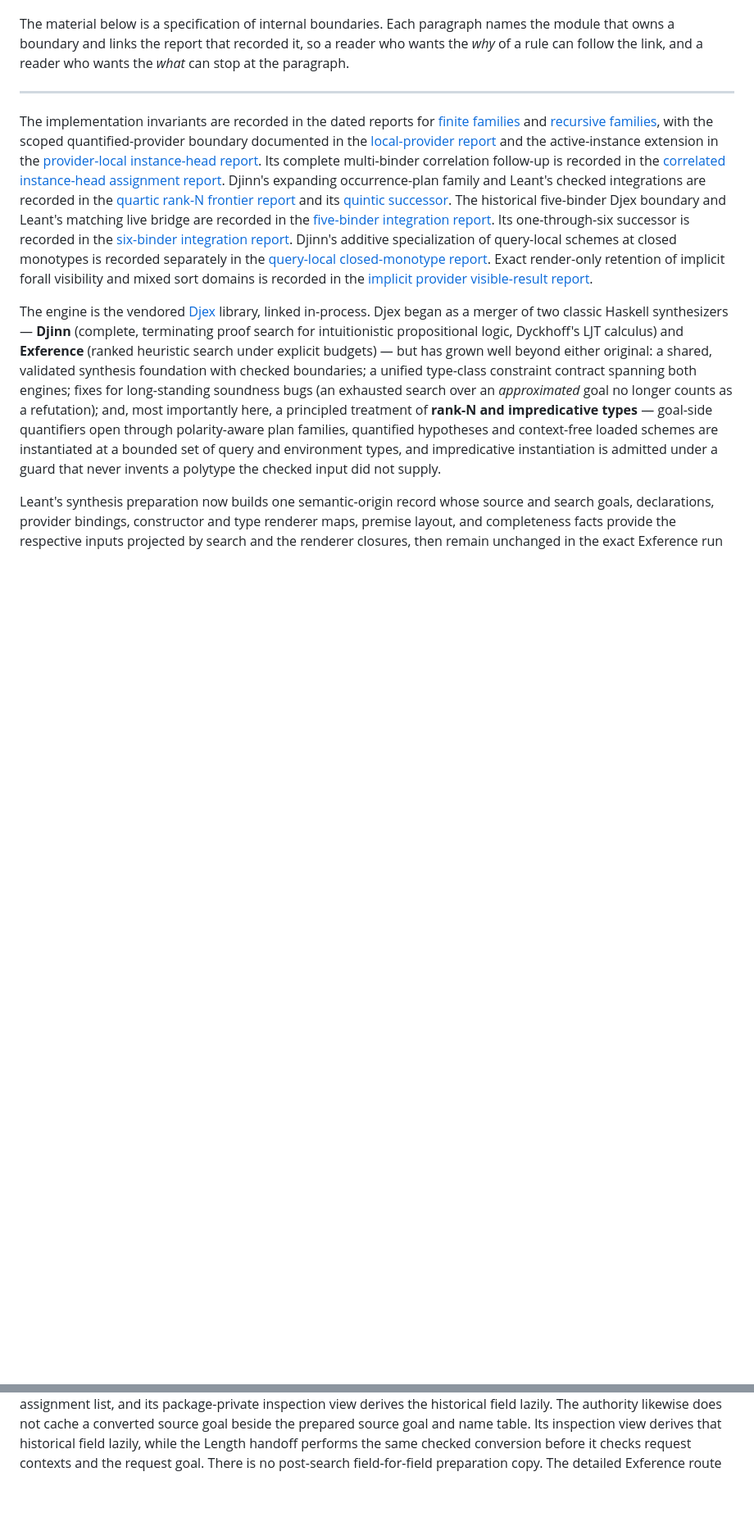
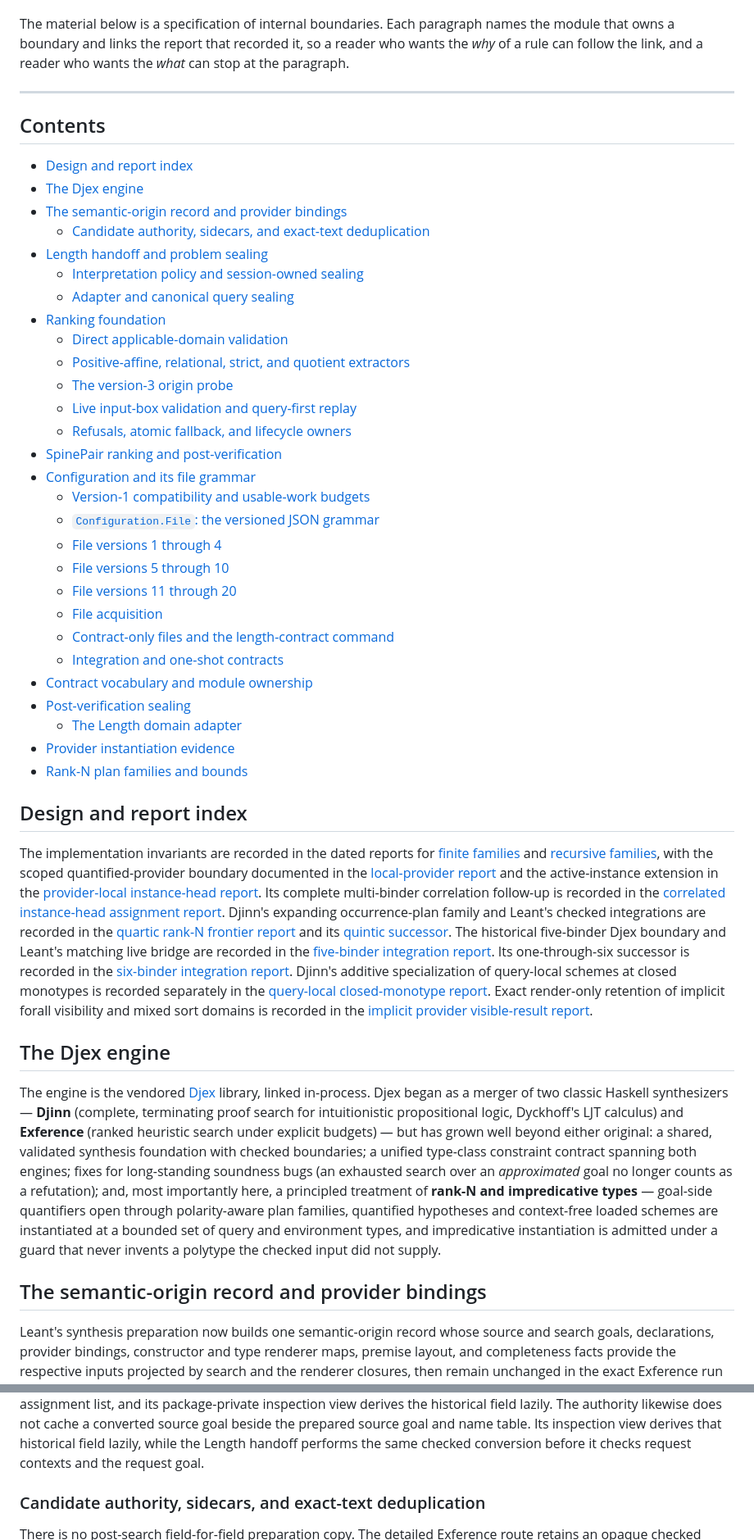
Before and after one commit to VladimirReshetnikov/Leant, a Markdown page: docs/synth-internals.md, 2 parts joined by grey strips. Shown at 82% size. GitHub-like rendering; blank space fills up the shorter version.

Commit message:
Add headings and a Contents index to docs/synth-internals.md
The internals document opened with ~775 lines of specification prose
moved verbatim from the README with no headings between the intro and
the two appended sections. This inserts 26 `##`/`###` headings at the
natural module and topic boundaries of that block and a `## Contents`
list after the intro rule linking every `##` and `###` heading with
GitHub-style anchors (the two pre-existing sections included).

Major sections: design and report index; the Djex engine; the
semantic-origin record and provider bindings (with candidate authority,
sidecars, and exact-text deduplication); Length handoff and problem
sealing (interpretation policy, Adapter query sealing); ranking
foundation (direct applicable-domain validation, the positive-affine /
relational / strict / quotient extractors, the version-3 origin probe,
live input-box validation, refusals and lifecycle owners); SpinePair
ranking; configuration and its file grammar (version-1 compatibility,
Configuration.File, file versions 1-4 / 5-10 / 11-20, file acquisition,
contract-only files and the length-contract command, Integration);
contract vocabulary and module ownership; post-verification sealing
(the Length domain adapter).

Only heading lines, blank separator lines, and the Contents list were
inserted. Verified by script: every Contents anchor resolves to a
unique heading, and the file with the 88 inserted lines removed is
byte-identical to the previous HEAD version. No other file touched.

Co-Authored-By: Claude Fable 5 <noreply@anthropic.com>

```diff
--- a/docs/synth-internals.md
+++ b/docs/synth-internals.md
@@ -11,6 +11,39 @@ so a reader who wants the *why* of a rule can follow the link, and a reader
 who wants the *what* can stop at the paragraph.
 
 ---
+
+## Contents
+
+- [Design and report index](#design-and-report-index)
+- [The Djex engine](#the-djex-engine)
+- [The semantic-origin record and provider bindings](#the-semantic-origin-record-and-provider-bindings)
+  - [Candidate authority, sidecars, and exact-text deduplication](#candidate-authority-sidecars-and-exact-text-deduplication)
+- [Length handoff and problem sealing](#length-handoff-and-problem-sealing)
+  - [Interpretation policy and session-owned sealing](#interpretation-policy-and-session-owned-sealing)
+  - [Adapter and canonical query sealing](#adapter-and-canonical-query-sealing)
+- [Ranking foundation](#ranking-foundation)
+  - [Direct applicable-domain validation](#direct-applicable-domain-validation)
+  - [Positive-affine, relational, strict, and quotient extractors](#positive-affine-relational-strict-and-quotient-extractors)
+  - [The version-3 origin probe](#the-version-3-origin-probe)
+  - [Live input-box validation and query-first replay](#live-input-box-validation-and-query-first-replay)
+  - [Refusals, atomic fallback, and lifecycle owners](#refusals-atomic-fallback-and-lifecycle-owners)
+- [SpinePair ranking and post-verification](#spinepair-ranking-and-post-verification)
+- [Configuration and its file grammar](#configuration-and-its-file-grammar)
+  - [Version-1 compatibility and usable-work budgets](#version-1-compatibility-and-usable-work-budgets)
+  - [`Configuration.File`: the versioned JSON grammar](#configurationfile-the-versioned-json-grammar)
+  - [File versions 1 through 4](#file-versions-1-through-4)
+  - [File versions 5 through 10](#file-versions-5-through-10)
+  - [File versions 11 through 20](#file-versions-11-through-20)
+  - [File acquisition](#file-acquisition)
+  - [Contract-only files and the length-contract command](#contract-only-files-and-the-length-contract-command)
+  - [Integration and one-shot contracts](#integration-and-one-shot-contracts)
+- [Contract vocabulary and module ownership](#contract-vocabulary-and-module-ownership)
+- [Post-verification sealing](#post-verification-sealing)
+  - [The Length domain adapter](#the-length-domain-adapter)
+- [Provider instantiation evidence](#provider-instantiation-evidence)
+- [Rank-N plan families and bounds](#rank-n-plan-families-and-bounds)
+
+## Design and report index
 
 The implementation invariants are recorded in the dated reports for
 [finite families](reports/2026-08-01-query-wide-parametric-inductive-families.md)
@@ -39,6 +72,8 @@ Exact render-only retention of implicit forall visibility and mixed sort
 domains is recorded in the
 [implicit provider visible-result report](reports/2026-08-09-exact-implicit-provider-visible-results.md).
 
+## The Djex engine
+
 The engine is the vendored [Djex](../lib/Djex) library, linked in-process.
 Djex began as a merger of two classic Haskell synthesizers — **Djinn**
 (complete, terminating proof search for intuitionistic propositional
@@ -54,6 +89,8 @@ polarity-aware plan families, quantified hypotheses and context-free loaded
 schemes are instantiated at a bounded set of query and environment types, and
 impredicative instantiation is admitted under a guard that never invents a
 polytype the checked input did not supply.
+
+## The semantic-origin record and provider bindings
 
 Leant's synthesis preparation now builds one semantic-origin record whose
 source and search goals, declarations, provider bindings, constructor and type
@@ -85,6 +122,9 @@ field lazily. The authority likewise does not cache a converted source goal
 beside the prepared source goal and name table. Its inspection view derives
 that historical field lazily, while the Length handoff performs the same
 checked conversion before it checks request contexts and the request goal.
+
+### Candidate authority, sidecars, and exact-text deduplication
+
 There is no post-search field-for-field preparation copy. The
 detailed Exference route retains an opaque checked candidate and that exact
 run authority beside the originating rendered group. The candidate remains the
```
Also changed, not shown: other parts of docs/synth-internals.md (+48 -0 lines).
